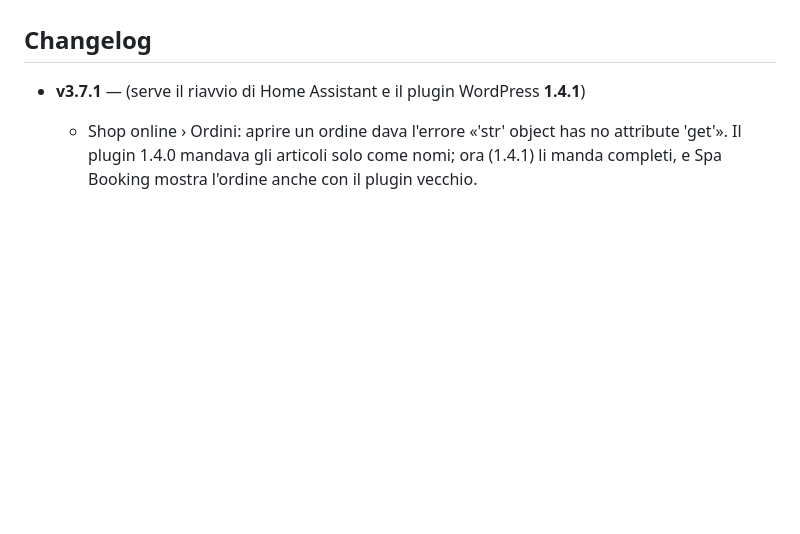
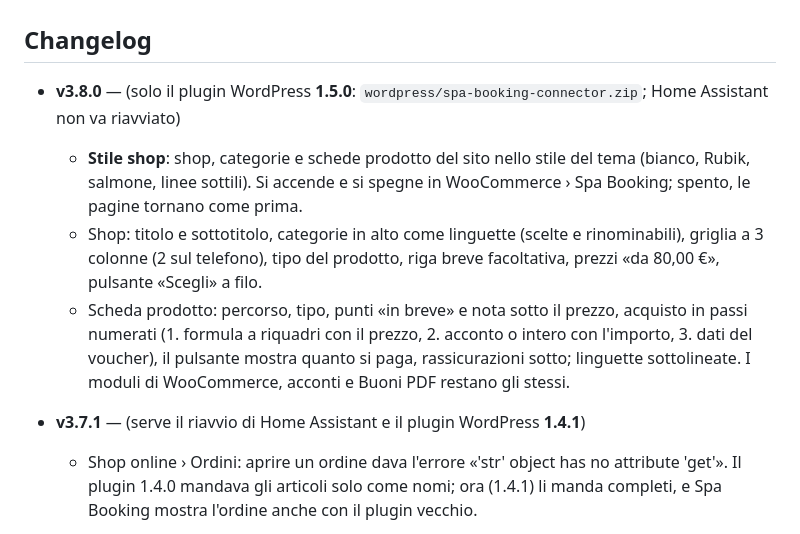
Before and after one commit to stepsolar/ha-spa-booking, a Markdown page: README.md, the part around the change. Rendered like a GitHub page; blank space fills up the shorter version.

```diff
--- a/README.md
+++ b/README.md
@@ -111,6 +111,19 @@ apri una pull request: `main` resta sempre installabile.
 
 ## Changelog
 
+- **v3.8.0** — (solo il plugin WordPress **1.5.0**:
+  `wordpress/spa-booking-connector.zip`; Home Assistant non va riavviato)
+  - **Stile shop**: shop, categorie e schede prodotto del sito nello stile
+    del tema (bianco, Rubik, salmone, linee sottili). Si accende e si spegne
+    in WooCommerce › Spa Booking; spento, le pagine tornano come prima.
+  - Shop: titolo e sottotitolo, categorie in alto come linguette (scelte e
+    rinominabili), griglia a 3 colonne (2 sul telefono), tipo del prodotto,
+    riga breve facoltativa, prezzi «da 80,00 €», pulsante «Scegli» a filo.
+  - Scheda prodotto: percorso, tipo, punti «in breve» e nota sotto il
+    prezzo, acquisto in passi numerati (1. formula a riquadri con il prezzo,
+    2. acconto o intero con l'importo, 3. dati del voucher), il pulsante
+    mostra quanto si paga, rassicurazioni sotto; linguette sottolineate.
+    I moduli di WooCommerce, acconti e Buoni PDF restano gli stessi.
 - **v3.7.1** — (serve il riavvio di Home Assistant e il plugin WordPress
   **1.4.1**)
   - Shop online › Ordini: aprire un ordine dava l'errore «'str' object has
```
Also changed, not shown: docs/GUIDA.md (+34 -2 lines), docs/anteprime/111-stile-shop.png (added), docs/anteprime/112-stile-prodotto.png (added), docs/anteprime/113-stile-telefono.png (added), 7 other files.
